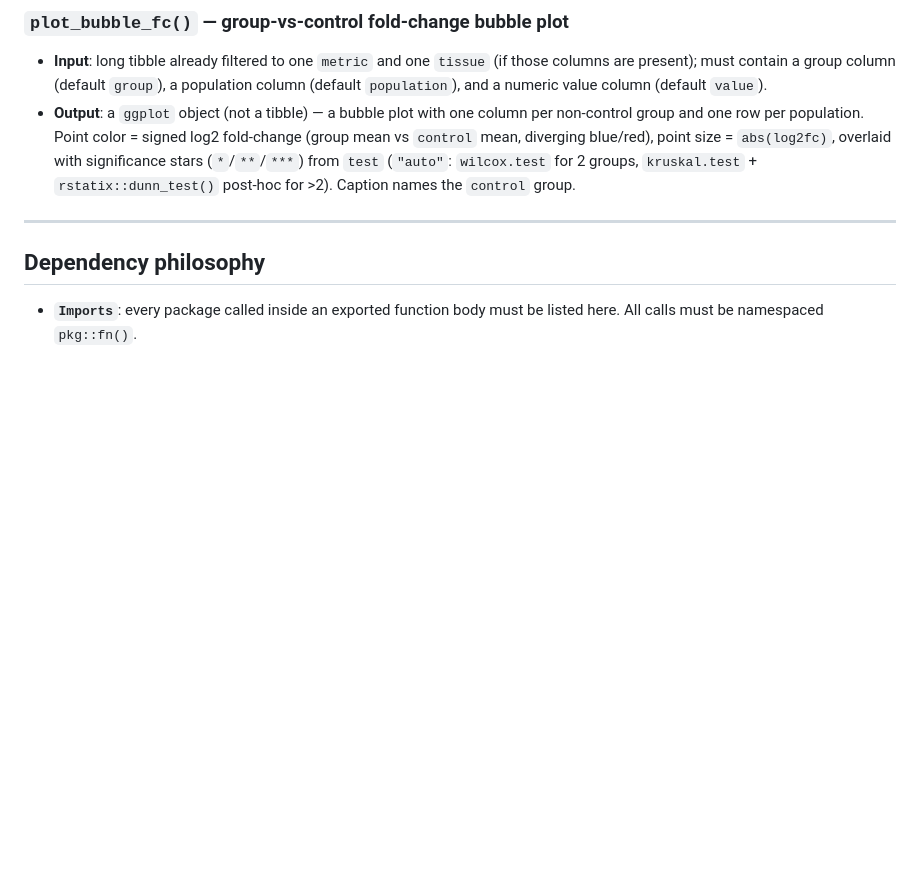
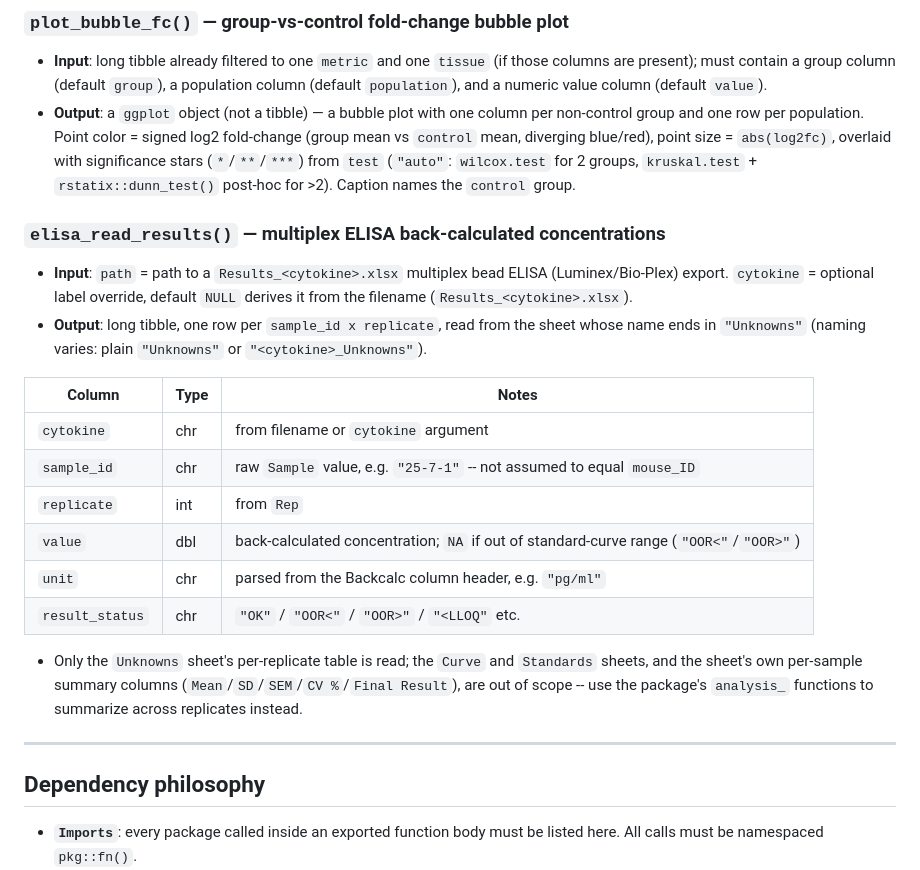
Before and after one commit to JanisSonnemann/JanisHelpers, a Markdown page: CLAUDE.md, the part around one of its changes. Drawn GitHub-style; blank space fills up the shorter version.

Commit message:
docs: document elisa_read_results() and reconcile check output notes

```diff
--- a/CLAUDE.md
+++ b/CLAUDE.md
@@ -127,6 +127,28 @@ New functions must follow the `domain_verb` pattern. Never add a function that d
   `kruskal.test` + `rstatix::dunn_test()` post-hoc for >2). Caption names
   the `control` group.
 
+### `elisa_read_results()` — multiplex ELISA back-calculated concentrations
+- **Input**: `path` = path to a `Results_<cytokine>.xlsx` multiplex bead
+  ELISA (Luminex/Bio-Plex) export. `cytokine` = optional label override,
+  default `NULL` derives it from the filename (`Results_<cytokine>.xlsx`).
+- **Output**: long tibble, one row per `sample_id x replicate`, read from
+  the sheet whose name ends in `"Unknowns"` (naming varies: plain
+  `"Unknowns"` or `"<cytokine>_Unknowns"`).
+
+| Column | Type | Notes |
+|---|---|---|
+| `cytokine` | chr | from filename or `cytokine` argument |
+| `sample_id` | chr | raw `Sample` value, e.g. `"25-7-1"` -- not assumed to equal `mouse_ID` |
+| `replicate` | int | from `Rep` |
+| `value` | dbl | back-calculated concentration; `NA` if out of standard-curve range (`"OOR<"`/`"OOR>"`) |
+| `unit` | chr | parsed from the Backcalc column header, e.g. `"pg/ml"` |
+| `result_status` | chr | `"OK"` / `"OOR<"` / `"OOR>"` / `"<LLOQ"` etc. |
+
+- Only the `Unknowns` sheet's per-replicate table is read; the `Curve` and
+  `Standards` sheets, and the sheet's own per-sample summary columns
+  (`Mean`/`SD`/`SEM`/`CV %`/`Final Result`), are out of scope -- use the
+  package's `analysis_` functions to summarize across replicates instead.
+
 ---
 
 ## Dependency philosophy
```
Also changed, not shown: other parts of CLAUDE.md (+1 -0 lines).
